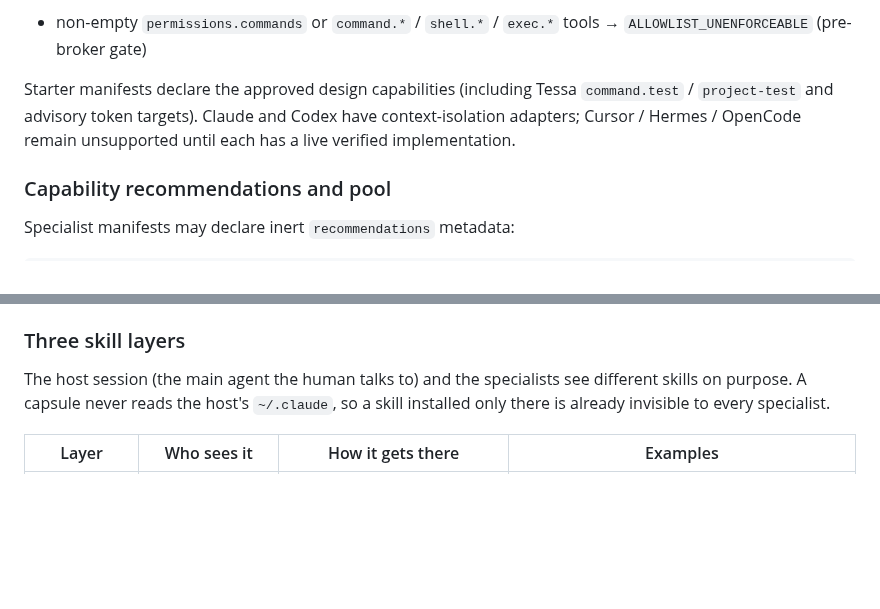
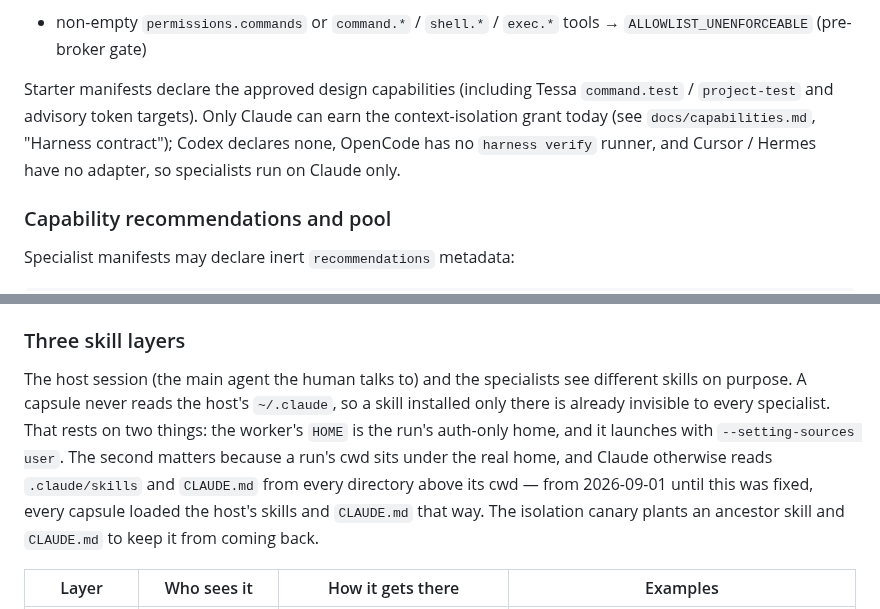
Before and after one commit to Bumblebiber/team-up, a Markdown page: docs/specialists.md, 2 parts joined by grey strips. Drawn GitHub-style; blank space fills up the shorter version.

```diff
--- a/docs/specialists.md
+++ b/docs/specialists.md
@@ -129,9 +129,10 @@ verified:
   tools → `ALLOWLIST_UNENFORCEABLE` (pre-broker gate)
 
 Starter manifests declare the approved design capabilities (including Tessa
-`command.test` / `project-test` and advisory token targets). Claude and Codex
-have context-isolation adapters; Cursor / Hermes / OpenCode remain unsupported
-until each has a live verified implementation.
+`command.test` / `project-test` and advisory token targets). Only Claude can
+earn the context-isolation grant today (see `docs/capabilities.md`, "Harness
+contract"); Codex declares none, OpenCode has no `harness verify` runner, and
+Cursor / Hermes have no adapter, so specialists run on Claude only.
 
 ### Capability recommendations and pool
 
@@ -166,7 +167,14 @@ since install.
 
 The host session (the main agent the human talks to) and the specialists see
 different skills on purpose. A capsule never reads the host's `~/.claude`, so
-a skill installed only there is already invisible to every specialist.
+a skill installed only there is already invisible to every specialist. That
+rests on two things: the worker's `HOME` is the run's auth-only home, and it
+launches with `--setting-sources user`. The second matters because a run's cwd
+sits under the real home, and Claude otherwise reads `.claude/skills` and
+`CLAUDE.md` from every directory above its cwd — from 2026-09-01 until this
+was fixed, every capsule loaded the host's skills and `CLAUDE.md` that way.
+The isolation canary plants an ancestor skill and `CLAUDE.md` to keep it from
+coming back.
 
 | Layer | Who sees it | How it gets there | Examples |
 |---|---|---|---|
```
Also changed, not shown: PLAN.md (+14 -7 lines), docs/capabilities.md (+74 -30 lines).
